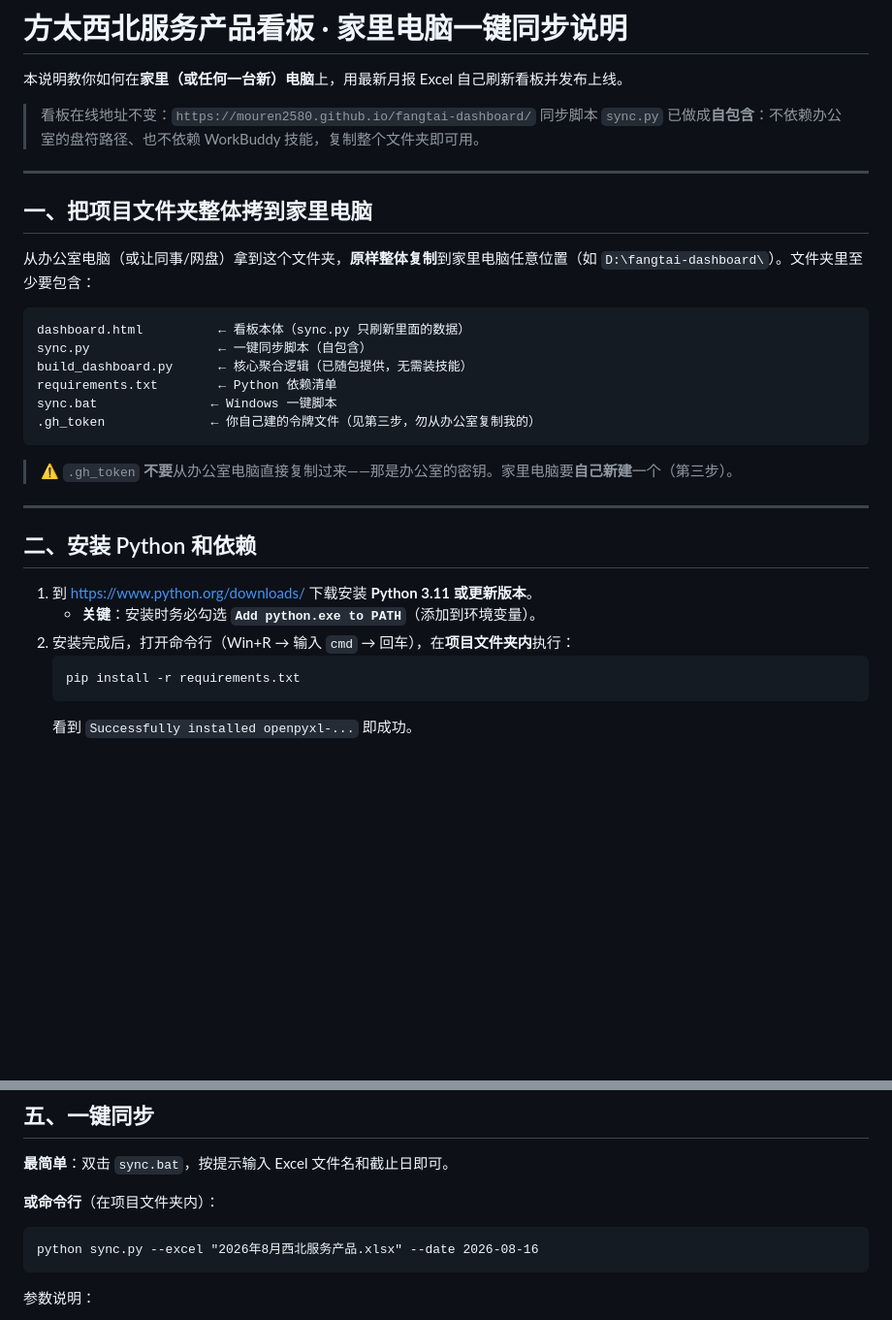
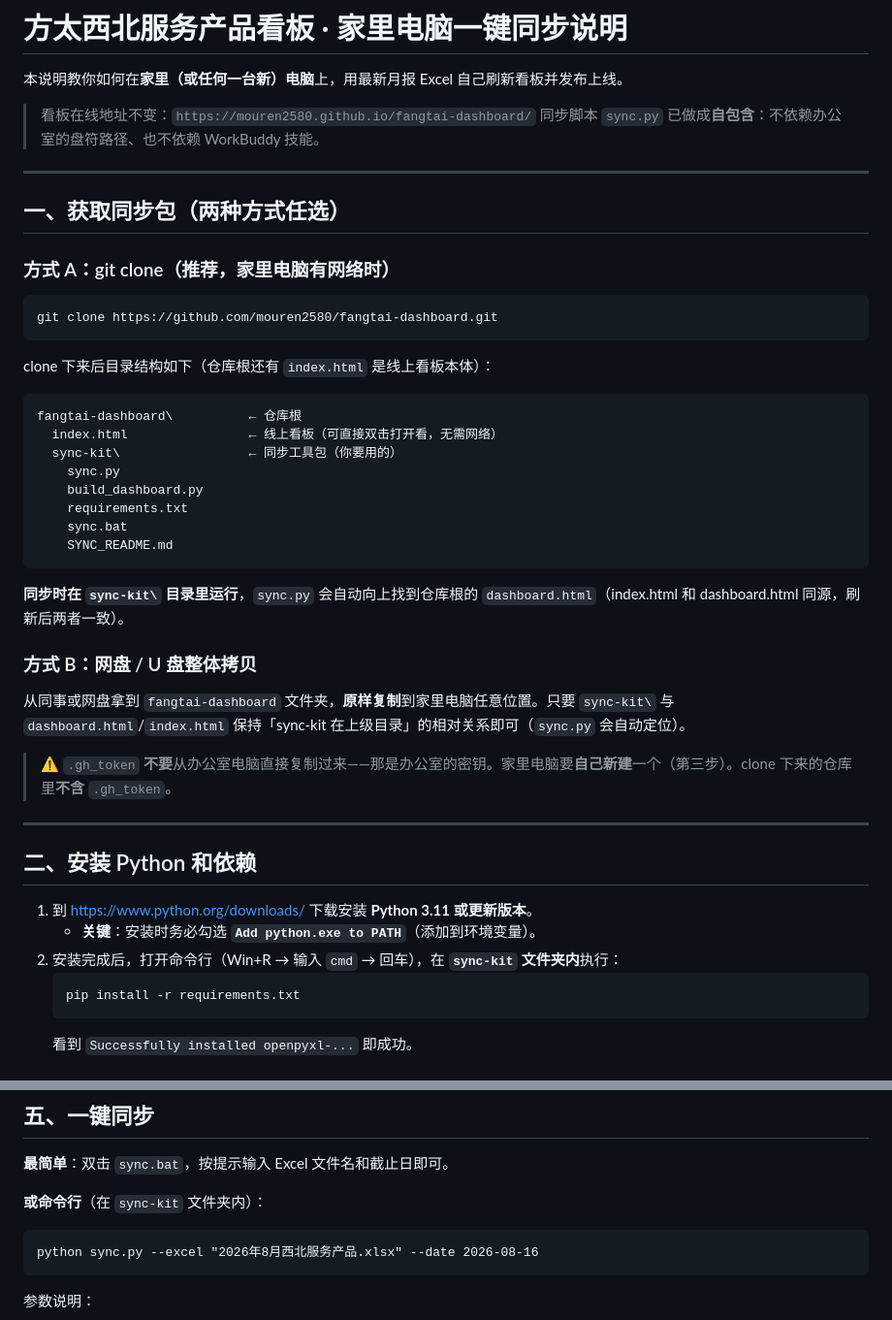
Before and after one commit to mouren2580/fangtai-dashboard, a Markdown page: sync-kit/SYNC_README.md, 2 parts joined by grey strips. Shown at 97% size. Drawn GitHub-style; blank space fills up the shorter version.

Commit message:
update sync kit: sync-kit/SYNC_README.md

````diff
--- a/sync-kit/SYNC_README.md
+++ b/sync-kit/SYNC_README.md
@@ -3,24 +3,33 @@
 本说明教你如何在**家里（或任何一台新）电脑**上，用最新月报 Excel 自己刷新看板并发布上线。
 
 > 看板在线地址不变：`https://mouren2580.github.io/fangtai-dashboard/`
-> 同步脚本 `sync.py` 已做成**自包含**：不依赖办公室的盘符路径、也不依赖 WorkBuddy 技能，复制整个文件夹即可用。
+> 同步脚本 `sync.py` 已做成**自包含**：不依赖办公室的盘符路径、也不依赖 WorkBuddy 技能。
 
 ---
 
-## 一、把项目文件夹整体拷到家里电脑
+## 一、获取同步包（两种方式任选）
 
-从办公室电脑（或让同事/网盘）拿到这个文件夹，**原样整体复制**到家里电脑任意位置（如 `D:\fangtai-dashboard\`）。文件夹里至少要包含：
+### 方式 A：git clone（推荐，家里电脑有网络时）
+```bat
+git clone https://github.com/mouren2580/fangtai-dashboard.git
+```
+clone 下来后目录结构如下（仓库根还有 `index.html` 是线上看板本体）：
+```
+fangtai-dashboard\          ← 仓库根
+  index.html                ← 线上看板（可直接双击打开看，无需网络）
+  sync-kit\                 ← 同步工具包（你要用的）
+    sync.py
+    build_dashboard.py
+    requirements.txt
+    sync.bat
+    SYNC_README.md
+```
+**同步时在 `sync-kit\` 目录里运行**，`sync.py` 会自动向上找到仓库根的 `dashboard.html`（index.html 和 dashboard.html 同源，刷新后两者一致）。
 
-```
-dashboard.html          ← 看板本体（sync.py 只刷新里面的数据）
-sync.py                 ← 一键同步脚本（自包含）
-build_dashboard.py      ← 核心聚合逻辑（已随包提供，无需装技能）
-requirements.txt        ← Python 依赖清单
-sync.bat               ← Windows 一键脚本
-.gh_token              ← 你自己建的令牌文件（见第三步，勿从办公室复制我的）
-```
+### 方式 B：网盘 / U 盘整体拷贝
+从同事或网盘拿到 `fangtai-dashboard` 文件夹，**原样复制**到家里电脑任意位置。只要 `sync-kit\` 与 `dashboard.html`/`index.html` 保持「sync-kit 在上级目录」的相对关系即可（`sync.py` 会自动定位）。
 
-> ⚠️ `.gh_token` **不要**从办公室电脑直接复制过来——那是办公室的密钥。家里电脑要**自己新建**一个（第三步）。
+> ⚠️ `.gh_token` **不要**从办公室电脑直接复制过来——那是办公室的密钥。家里电脑要**自己新建**一个（第三步）。clone 下来的仓库里**不含** `.gh_token`。
 
 ---
 
@@ -28,7 +37,7 @@ sync.bat               ← Windows 一键脚本
 
 1. 到 https://www.python.org/downloads/ 下载安装 **Python 3.11 或更新版本**。
    - **关键**：安装时务必勾选 **`Add python.exe to PATH`**（添加到环境变量）。
-2. 安装完成后，打开命令行（Win+R → 输入 `cmd` → 回车），在**项目文件夹内**执行：
+2. 安装完成后，打开命令行（Win+R → 输入 `cmd` → 回车），在 **`sync-kit` 文件夹内**执行：
    ```bat
    pip install -r requirements.txt
    ```
@@ -63,7 +72,7 @@ Excel 里必须包含这四个表（和办公室版一致）：
 
 **最简单**：双击 `sync.bat`，按提示输入 Excel 文件名和截止日即可。
 
-**或命令行**（在项目文件夹内）：
+**或命令行**（在 `sync-kit` 文件夹内）：
 ```bat
 python sync.py --excel "2026年8月西北服务产品.xlsx" --date 2026-08-16
 ```
````
